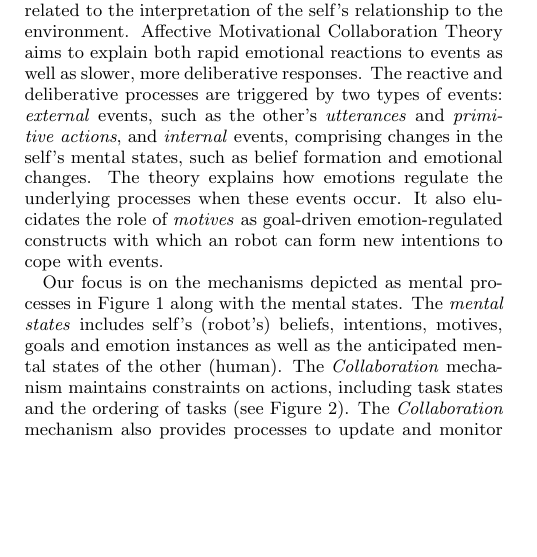
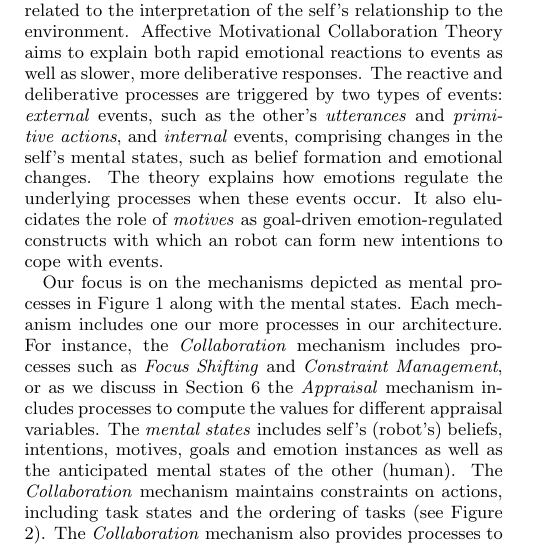
Before and after one commit to mshayganfar/AAMAS2016, a LaTeX document (MahniShyaganfar-AAMAS2016.tex): part of one column of page 1 of 9, cut so that both start at the same text, the shorter picture padded with empty space. Compiled offline with pdfLaTeX.

Commit message:
Made Minor changes.

```diff
--- a/MahniShyaganfar-AAMAS2016.tex
+++ b/MahniShyaganfar-AAMAS2016.tex
@@ -279,10 +279,15 @@ which an robot can form new intentions to cope with events.
 \end{figure}
 
 Our focus is on the mechanisms depicted as mental processes in Figure
-\ref{fig:cpm} along with the mental states. The \textit{mental states} includes
-self's (robot's) beliefs, intentions, motives, goals and emotion instances as
-well as the anticipated mental states of the other (human). The
-\textit{Collaboration} mechanism maintains constraints on actions, including
+\ref{fig:cpm} along with the mental states. Each mechanism includes one our
+more processes in our architecture. For instance, the \textit{Collaboration}
+mechanism includes processes such as \textit{Focus Shifting} and
+\textit{Constraint Management}, or as we discuss in Section
+\ref{sec:appraisal-process} the \textit{Appraisal} mechanism includes processes
+to compute the values for different appraisal variables. The \textit{mental
+states} includes self's (robot's) beliefs, intentions, motives, goals and
+emotion instances as well as the anticipated mental states of the other (human).
+The \textit{Collaboration} mechanism maintains constraints on actions, including
 task states and the ordering of tasks (see Figure \ref{fig:cs}). The
 \textit{Collaboration} mechanism also provides processes to update and monitor
 the shared plan. The \textit{Appraisal} mechanism is responsible for evaluating
```
Also changed, not shown: MahniShayganfar-AAMAS2016.pdf, 3 other files.
